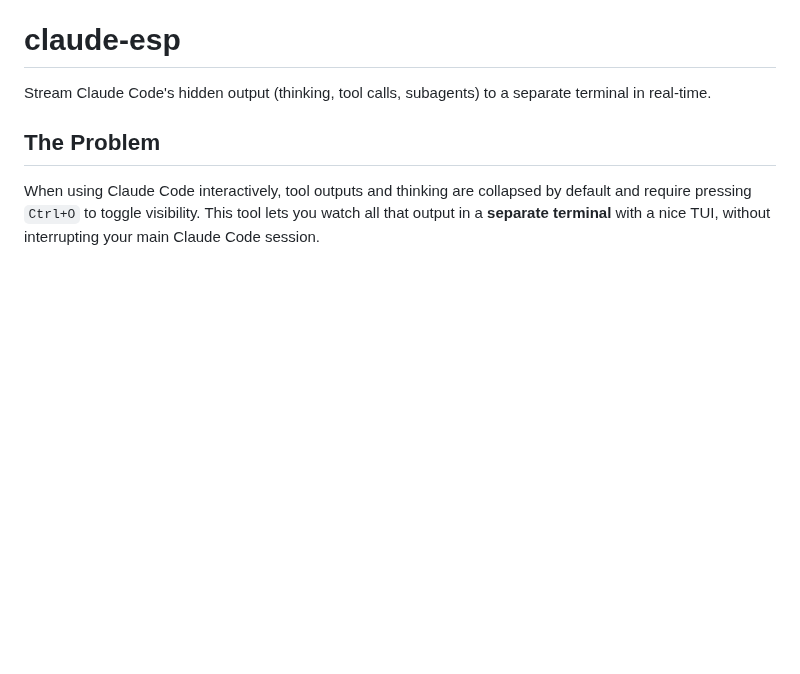
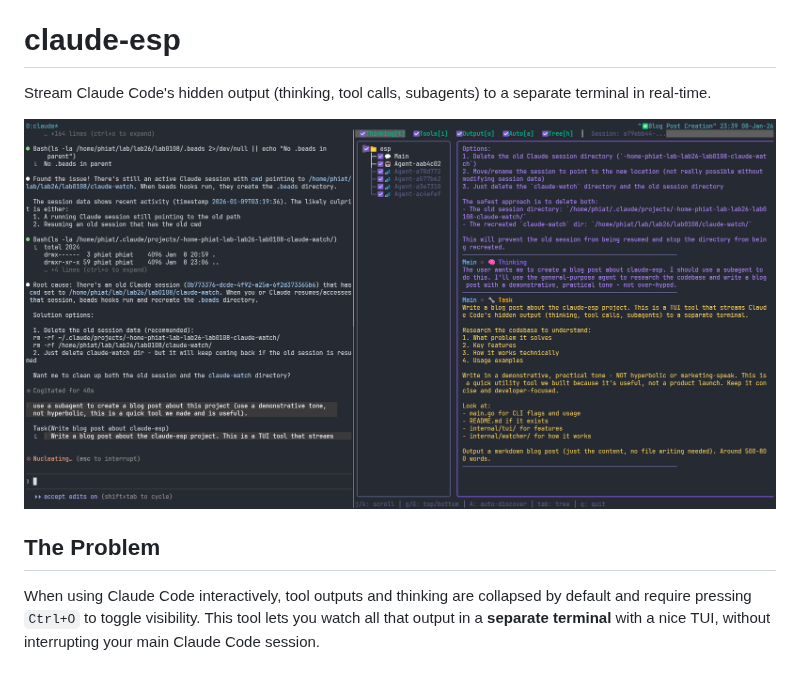
Before and after one commit to phiat/claude-esp, a Markdown page: README.md, the part around the change. GitHub-like rendering; pictures changed too: docs/screenshot.png (added); blank space fills up the shorter version.

Commit message:
docs: add screenshot to README
Co-Authored-By: Claude Opus 4.5 <noreply@anthropic.com>

```diff
--- a/README.md
+++ b/README.md
@@ -1,6 +1,8 @@
 # claude-esp
 
 Stream Claude Code's hidden output (thinking, tool calls, subagents) to a separate terminal in real-time.
+
+![claude-esp screenshot](docs/screenshot.png)
 
 ## The Problem
 
```
